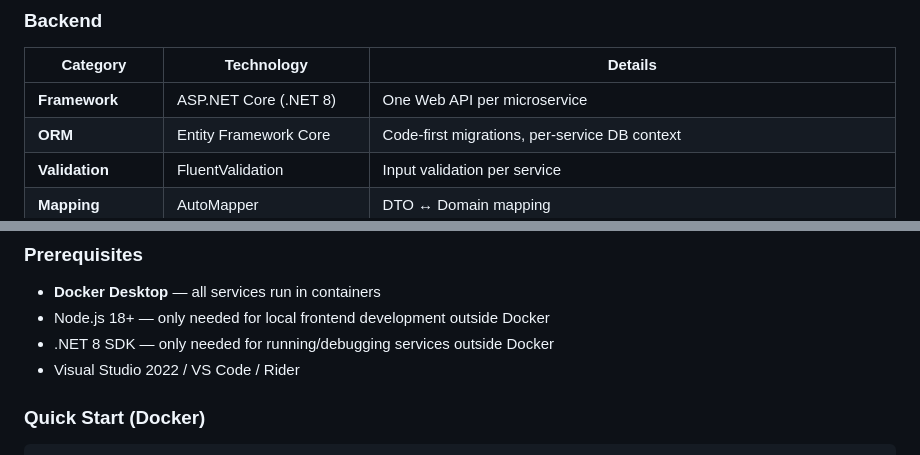
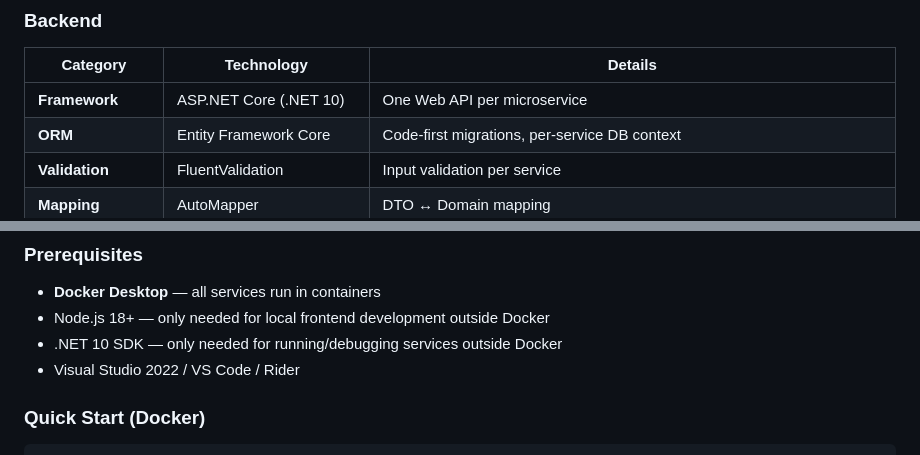
Before and after one commit to nkmnhan/meditrack, a Markdown page: README.md, 2 parts joined by grey strips. GitHub-like rendering.

```diff
--- a/README.md
+++ b/README.md
@@ -49,7 +49,7 @@ A healthcare management system built for practicing full-stack development with
 
 | Category | Technology | Details |
 |---|---|---|
-| **Framework** | ASP.NET Core (.NET 8) | One Web API per microservice |
+| **Framework** | ASP.NET Core (.NET 10) | One Web API per microservice |
 | **ORM** | Entity Framework Core | Code-first migrations, per-service DB context |
 | **Validation** | FluentValidation | Input validation per service |
 | **Mapping** | AutoMapper | DTO ↔ Domain mapping |
@@ -318,7 +318,7 @@ meditrack/
 
 - **Docker Desktop** — all services run in containers
 - Node.js 18+ — only needed for local frontend development outside Docker
-- .NET 8 SDK — only needed for running/debugging services outside Docker
+- .NET 10 SDK — only needed for running/debugging services outside Docker
 - Visual Studio 2022 / VS Code / Rider
 
 ### Quick Start (Docker)
```
Also changed, not shown: CLAUDE.md (+134 -2 lines).
